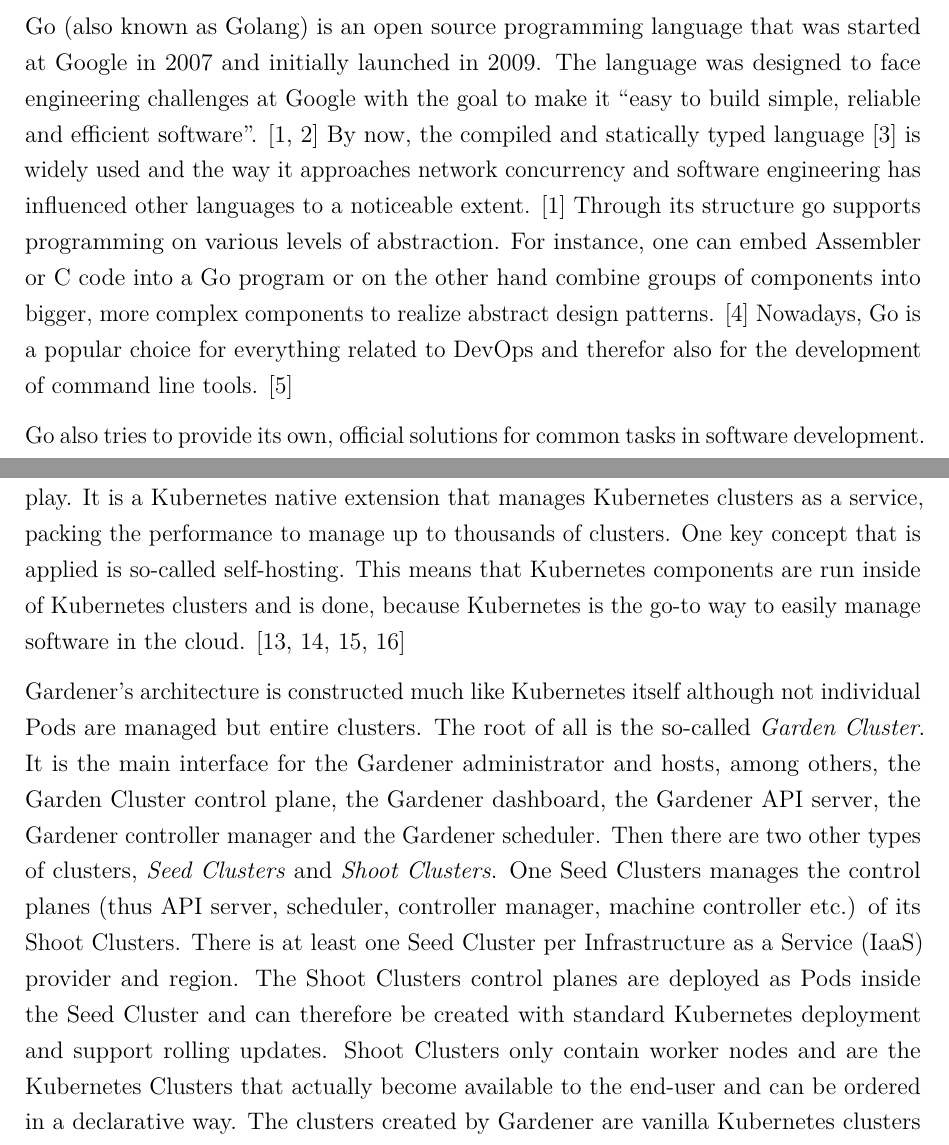
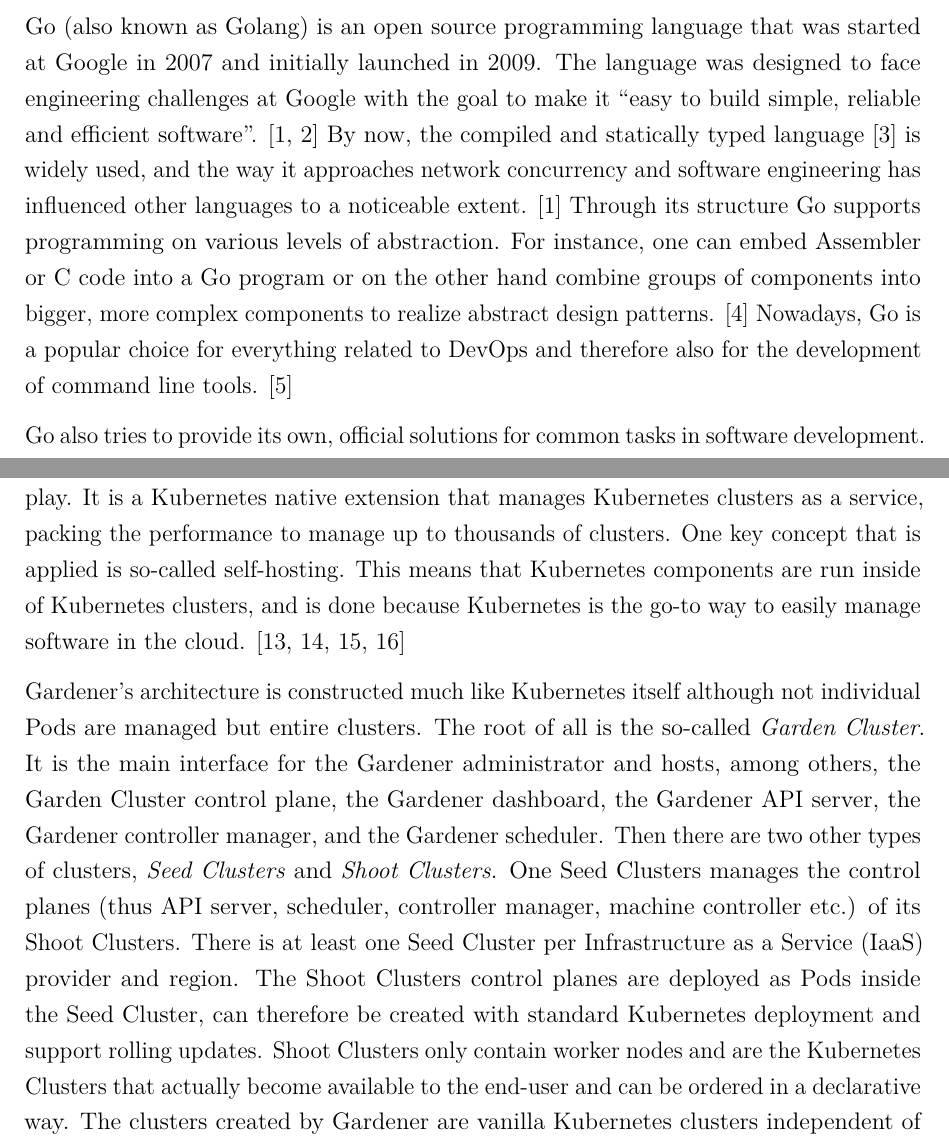
Before and after one commit to yschiebelhut/Praxis-4, a LaTeX thesis (Praxisbericht.tex, which reads Inhalt/04_Inhalt/0200_fundamentals.tex): two parts of pages 12 and 14 of 35, joined at a grey line, cut so that both start at the same text. Compiled offline with pdfLaTeX.

Commit message:
applied corrections to fundamentals

```diff
--- a/Inhalt/04_Inhalt/0200_fundamentals.tex
+++ b/Inhalt/04_Inhalt/0200_fundamentals.tex
@@ -2,10 +2,10 @@
 \section{Go}
 Go (also known as Golang) is an open source programming language that was started at Google in 2007 and initially launched in 2009.
 The language was designed to face engineering challenges at Google with the goal to make it \enquote{easy to build simple, reliable and efficient software}. \cite{pike.2020, golang.github}
-By now, the compiled and statically typed language \cite{chris.2021} is widely used and the way it approaches network concurrency and software engineering has influenced other languages to a noticeable extent. \cite{pike.2020}
-Through its structure go supports programming on various levels of abstraction.
+By now, the compiled and statically typed language \cite{chris.2021} is widely used, and the way it approaches network concurrency and software engineering has influenced other languages to a noticeable extent. \cite{pike.2020}
+Through its structure Go supports programming on various levels of abstraction.
 For instance, one can embed Assembler or C code into a Go program or on the other hand combine groups of components into bigger, more complex components to realize abstract design patterns. \cite{Maurer2021}
-Nowadays, Go is a popular choice for everything related to DevOps and therefor also for the development of command line tools. \cite{mike.2020}
+Nowadays, Go is a popular choice for everything related to DevOps and therefore also for the development of command line tools. \cite{mike.2020}
 
 Go also tries to provide its own, official solutions for common tasks in software development.
 When installing Go, it comes packed alongside with a formatter (which shall ensure uniform styling across all programs written in Go) and an included suite for unit testing, just to name a few examples.
@@ -77,15 +78,15 @@
 This is where Gardener comes into play.
 It is a Kubernetes native extension that manages Kubernetes clusters as a service, packing the performance to manage up to thousands of clusters.
 One key concept that is applied is so-called self-hosting.
-This means that Kubernetes components are run inside of Kubernetes clusters and is done, because Kubernetes is the go-to way to easily manage software in the cloud. \cite{gardener.architecture, gardener.blog1, gardener.blog2, gardener.cloud}
+This means that Kubernetes components are run inside of Kubernetes clusters, and is done because Kubernetes is the go-to way to easily manage software in the cloud. \cite{gardener.architecture, gardener.blog1, gardener.blog2, gardener.cloud}
 
 Gardener's architecture is constructed much like Kubernetes itself although not individual Pods are managed but entire clusters.
 The root of all is the so-called \emph{Garden Cluster}.
-It is the main interface for the Gardener administrator and hosts, among others, the Garden Cluster control plane, the Gardener dashboard, the Gardener \ac{api} server, the Gardener controller manager and the Gardener scheduler.
+It is the main interface for the Gardener administrator and hosts, among others, the Garden Cluster control plane, the Gardener dashboard, the Gardener \ac{api} server, the Gardener controller manager, and the Gardener scheduler.
 Then there are two other types of clusters, \emph{Seed Clusters} and \emph{Shoot Clusters}.
 One Seed Clusters manages the control planes (thus \ac{api} server, scheduler, controller manager, machine controller etc.) of its Shoot Clusters.
 There is at least one Seed Cluster per \ac{iaas} provider and region.
-The Shoot Clusters control planes are deployed as Pods inside the Seed Cluster and can therefore be created with standard Kubernetes deployment and support rolling updates.
+The Shoot Clusters control planes are deployed as Pods inside the Seed Cluster, can therefore be created with standard Kubernetes deployment and support rolling updates.
 Shoot Clusters only contain worker nodes and are the Kubernetes Clusters that actually become available to the end-user and can be ordered in a declarative way.
 The clusters created by Gardener are vanilla Kubernetes clusters independent of the underlying cloud provider. \cite{gardener.blog2, wasistgardener}
 (More details of the described architecture can be seen in \autoref{fig:gardener-architecture}.)
```
Also changed, not shown: Praxisbericht.pdf, Inhalt/04_Inhalt/0200_fundamentals.tex (7 more changed lines).
